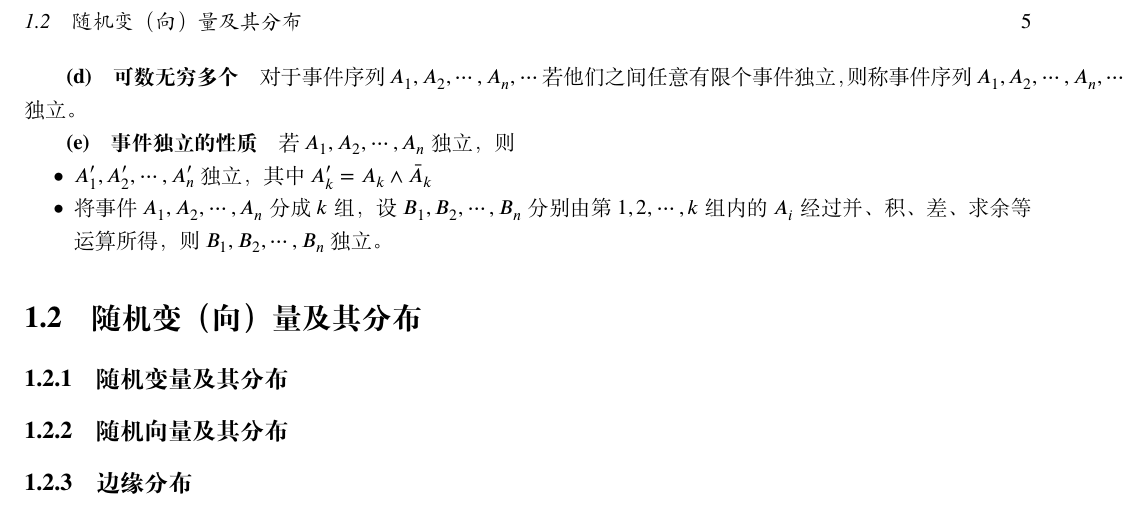
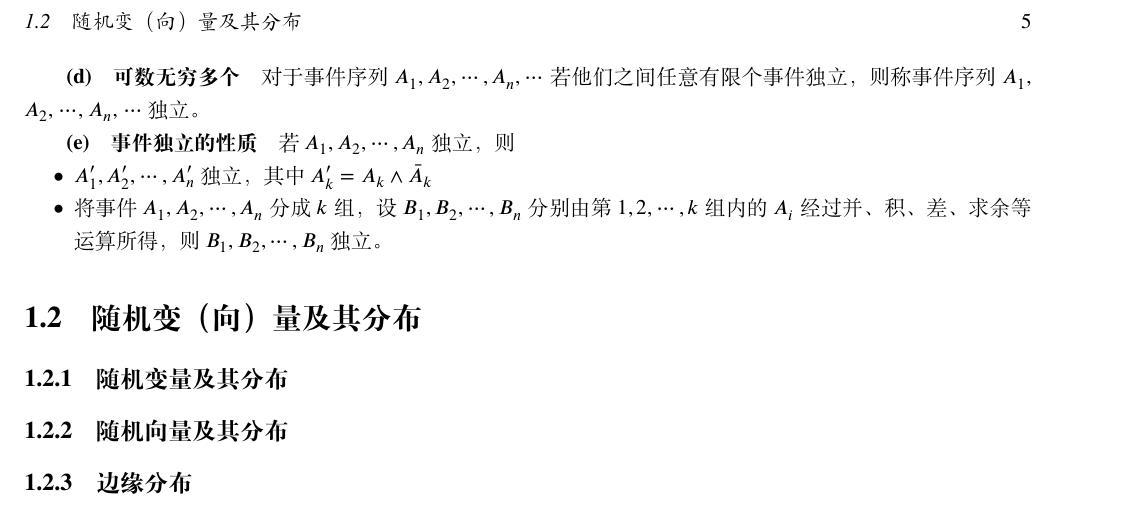
Before and after one commit to HPDell/MathematicalStatistics, a LaTeX book (MathematicalStatistics.tex, which reads Chapter-1.tex): part of page 5 of 5, cut so that both start at the same text. Compiled offline with XeLaTeX.

Commit message:
修改一行

```diff
--- a/Chapter-1.tex
+++ b/Chapter-1.tex
@@ -97,7 +97,7 @@ $B_1,B_2,\cdots,B_n$为$\Omega$的一个划分，$P(A) > 0,P(B_i)>0$，则
 成立，则称 $n$ 个事件 $A_1,A_2,\cdots,A_n$ 相互独立.
 
 \subparagraph{可数无穷多个} 对于事件序列 $A_1,A_2,\cdots,A_n,\cdots$ 若他们之间任意有限个事件独立，
-则称事件序列 $A_1,A_2,\cdots,A_n,\cdots$ 独立。
+则称事件序列 $A_1$, $A_2$, $\cdots$, $A_n$, $\cdots$ 独立。
 
 \subparagraph{事件独立的性质} 若 $A_1,A_2,\cdots,A_n$ 独立，则
 \begin{itemize}
```
